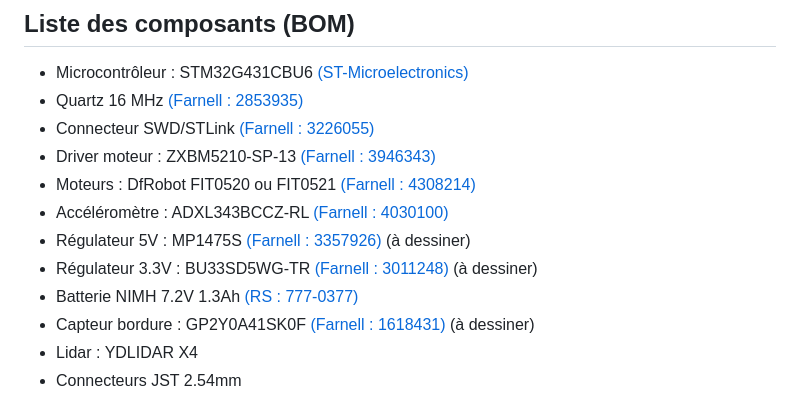
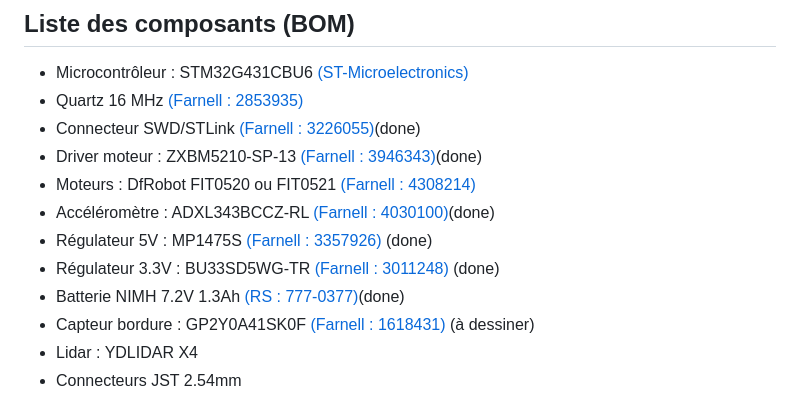
Before and after one commit to MohamedBenabdelhadi/2425_ESE_Projet_V-NOM, a Markdown page: README.md, the part around the change. GitHub-like rendering.

```diff
--- a/README.md
+++ b/README.md
@@ -5,13 +5,13 @@ Groupe: Mohamed Benabdelhadi, Nouhaila Faris, Oliver Belliard, Valerian Priou.
 ## Liste des composants (BOM)
 - Microcontrôleur : STM32G431CBU6 [(ST-Microelectronics)](https://www.st.com/en/microcontrollers-microprocessors/stm32g431cb.html)
 - Quartz 16 MHz [(Farnell : 2853935)](https://fr.farnell.com/multicomp/mcsjk-7u-16-00-10-30-80-b-30/quartz-16mhz-10pf-3-2mm-x-2-5mm/dp/2853935?srsltid=AfmBOopnM4CmIZbCnYPaPceE-P2LMk88lLX2_RwnxhyCD5bpNZaeiR3n)
-- Connecteur SWD/STLink [(Farnell : 3226055)](https://fr.farnell.com/harwin/m50-3600742/conn-btb-header-14-voies-2-rangs/dp/3226055?srsltid=AfmBOor9wrCqsNTtS0W1yuL9x_f5FiK8xT4XoT9aEqTOFeltcxXGvdPQ)
-- Driver moteur : ZXBM5210-SP-13 [(Farnell : 3946343)](https://ch.farnell.com/fr-CH/diodes-inc/zxbm5210-sp-13/motortreiber-40-bis-105-c/dp/3946343?CMP=KNC-GFR-GEN-KWL-AOV-Offer-WF3781360&gad_source=1&gclid=CjwKCAjw3P-2BhAEEiwA3yPhwGV5aPJYUKD97SgLbRqu1EroNwTg01IXEdbgGeSrMMuvoeATZ1GqERoCIYEQAvD_BwE)
+- Connecteur SWD/STLink [(Farnell : 3226055)](https://fr.farnell.com/harwin/m50-3600742/conn-btb-header-14-voies-2-rangs/dp/3226055?srsltid=AfmBOor9wrCqsNTtS0W1yuL9x_f5FiK8xT4XoT9aEqTOFeltcxXGvdPQ)(done)
+- Driver moteur : ZXBM5210-SP-13 [(Farnell : 3946343)](https://ch.farnell.com/fr-CH/diodes-inc/zxbm5210-sp-13/motortreiber-40-bis-105-c/dp/3946343?CMP=KNC-GFR-GEN-KWL-AOV-Offer-WF3781360&gad_source=1&gclid=CjwKCAjw3P-2BhAEEiwA3yPhwGV5aPJYUKD97SgLbRqu1EroNwTg01IXEdbgGeSrMMuvoeATZ1GqERoCIYEQAvD_BwE)(done)
 - Moteurs : DfRobot FIT0520 ou FIT0521 [(Farnell : 4308214)](https://fr.farnell.com/dfrobot/fit0521/motor-ducteur-cc-34-1-210rpm-6v/dp/4308214)
-- Accéléromètre : ADXL343BCCZ-RL [(Farnell : 4030100)](https://fr.farnell.com/analog-devices/adxl343bccz-rl/acc-l-rom-tre-mems-num-axes-x/dp/4030100?srsltid=AfmBOoro-h5zpF1LSuoTRTKOyh85rKB_GdqCSWf61a05DiefwqK19_Ev)
-- Régulateur 5V : MP1475S [(Farnell : 3357926)](https://fr.farnell.com/monolithic-power-systems-mps/mp1475sgj-p/conv-dc-dc-sync-buck-500khz-125/dp/3357926)  (à dessiner)
-- Régulateur 3.3V : BU33SD5WG-TR [(Farnell : 3011248)](https://fr.farnell.com/rohm/bu33sd5wg-tr/ldo-fixe-3-3v-0-5a-40-a-105-c/dp/3011248)  (à dessiner)
-- Batterie NIMH 7.2V 1.3Ah [(RS : 777-0377)](https://fr.rs-online.com/web/p/blocs-batteries-rechargeables/7770377?srsltid=AfmBOoqrzm-2xAbhXLv9pRw4Oh5hJvgaiMIRUeVsAtR-6kuSAeCwSjIW)
+- Accéléromètre : ADXL343BCCZ-RL [(Farnell : 4030100)](https://fr.farnell.com/analog-devices/adxl343bccz-rl/acc-l-rom-tre-mems-num-axes-x/dp/4030100?srsltid=AfmBOoro-h5zpF1LSuoTRTKOyh85rKB_GdqCSWf61a05DiefwqK19_Ev)(done)
+- Régulateur 5V : MP1475S [(Farnell : 3357926)](https://fr.farnell.com/monolithic-power-systems-mps/mp1475sgj-p/conv-dc-dc-sync-buck-500khz-125/dp/3357926)  (done)
+- Régulateur 3.3V : BU33SD5WG-TR [(Farnell : 3011248)](https://fr.farnell.com/rohm/bu33sd5wg-tr/ldo-fixe-3-3v-0-5a-40-a-105-c/dp/3011248)  (done)
+- Batterie NIMH 7.2V 1.3Ah [(RS : 777-0377)](https://fr.rs-online.com/web/p/blocs-batteries-rechargeables/7770377?srsltid=AfmBOoqrzm-2xAbhXLv9pRw4Oh5hJvgaiMIRUeVsAtR-6kuSAeCwSjIW)(done)
 - Capteur bordure : GP2Y0A41SK0F [(Farnell : 1618431)](https://fr.farnell.com/sharp/gp2y0a41sk0f/capteur-de-distance/dp/1618431)  (à dessiner)
 - Lidar : YDLIDAR X4
 - Connecteurs JST 2.54mm
```
